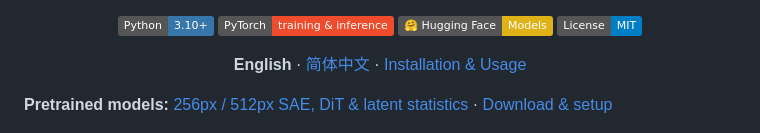
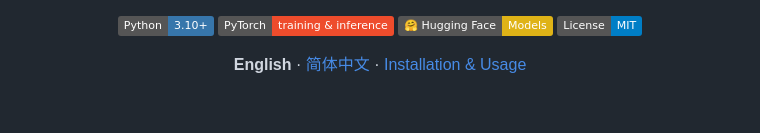
Before and after one commit to DAGroup-PKU/DCSAE, a Markdown page: README.md, the part around the change. GitHub-like rendering; badges without logos; blank space fills up the shorter version.

```diff
--- a/README.md
+++ b/README.md
@@ -17,8 +17,6 @@ Menghan Zhou<sup>2</sup> · De Wen Soh<sup>2</sup> · Xiaotong Li<sup>1</sup> ·
 **English** · [简体中文](README-zn.md) · [Installation & Usage](docs/installation-and-usage.md)
 
 </div>
-
-**Pretrained models:** [256px / 512px SAE, DiT & latent statistics](https://huggingface.co/DAGroup-PKU/DCSAE) · [Download & setup](docs/installation-and-usage.md#download-models)
 
 ![DC-SAE teaser: reconstruction, generation quality and throughput](assets/teaser.jpg)
 
```
Also changed, not shown: README-zn.md (+0 -2 lines).
